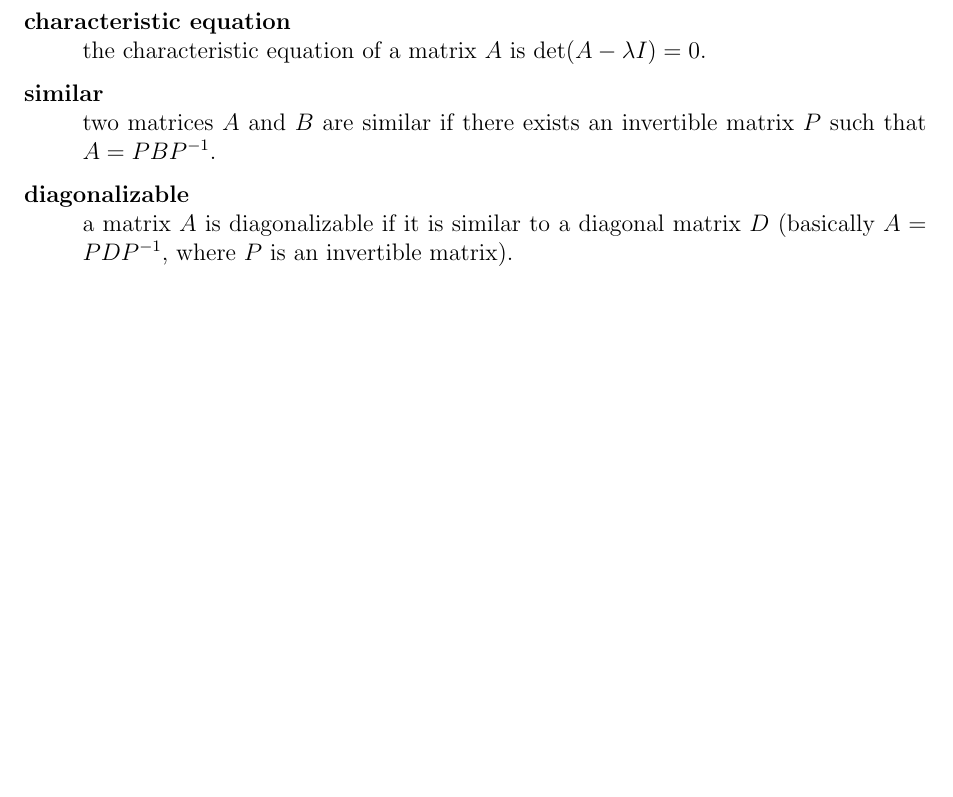
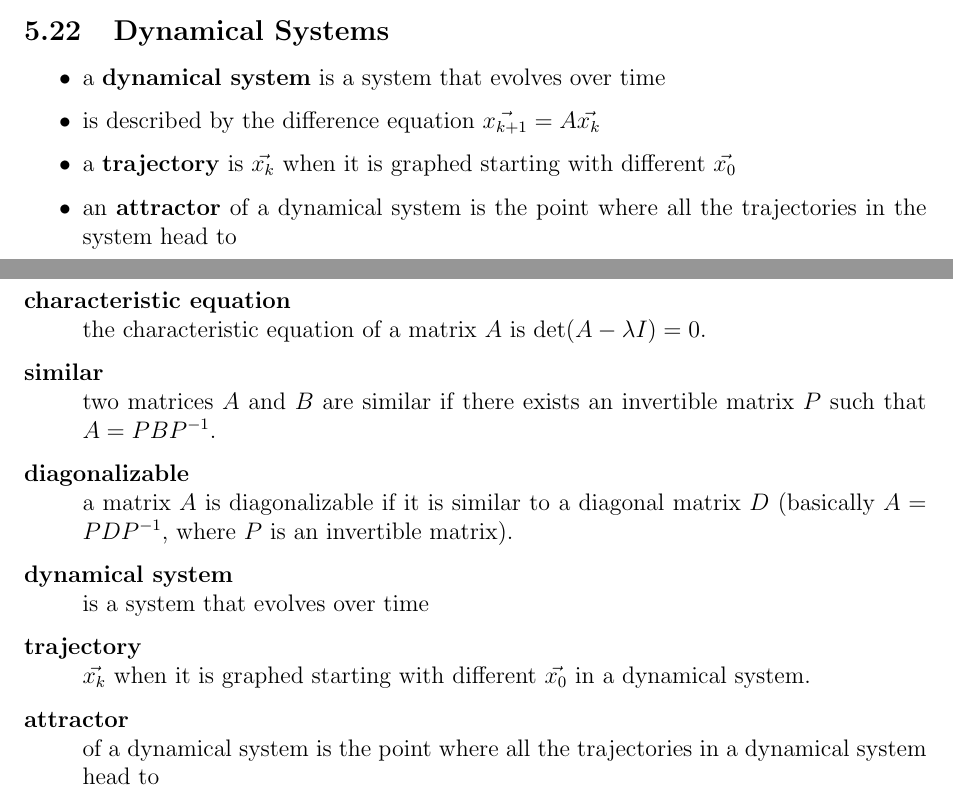
Before and after one commit to Matty67889/study-guides, a LaTeX document (MATH2940/math-2940-study-guide.tex): part of page 33 of 33 before the commit and two parts of pages 17 and 33 of 33 after it, the two joined at a grey line, cut at the place of the change, the shorter picture padded with empty space. Compiled offline with pdfLaTeX.

Commit message:
Added Dynamical Systems section
- Added Dynamical Systems section, definitions

```diff
--- a/MATH2940/math-2940-study-guide.tex
+++ b/MATH2940/math-2940-study-guide.tex
@@ -1124,6 +1124,17 @@
 			\end{bmatrix}
 		\end{align*}
 	\end{itemize}
+
+	\subsection{Dynamical Systems}
+	\begin{itemize}
+		\item a \textbf{dynamical system} is a system that evolves over time
+
+		\item is described by the difference equation $\vec{x_{k + 1}} = A\vec{x_k}$
+
+		\item a \textbf{trajectory} is $\vec{x_k}$ when it is graphed starting with different $\vec{x_0}$
+
+		\item an \textbf{attractor} of a dynamical system is the point where all the trajectories in the system head to
+	\end{itemize}
 	\newpage
 
 	\section{Important Theorems}
@@ -2134,5 +2145,11 @@
 		\item[similar] two matrices $A$ and $B$ are similar if there exists an invertible matrix $P$ such that $A = PBP^{-1}$.
 
 		\item[diagonalizable] a matrix $A$ is diagonalizable if it is similar to a diagonal matrix $D$ (basically $A = PDP^{-1}$, where $P$ is an invertible matrix).
+
+		\item[dynamical system] is a system that evolves over time
+
+		\item[trajectory] $\vec{x_k}$ when it is graphed starting with different $\vec{x_0}$ in a dynamical system.
+
+		\item[attractor] of a dynamical system is the point where all the trajectories in a dynamical system head to
 	\end{description}
 \end{document}
```
Also changed, not shown: MATH2940/math-2940-study-guide.pdf, 1 other file.
